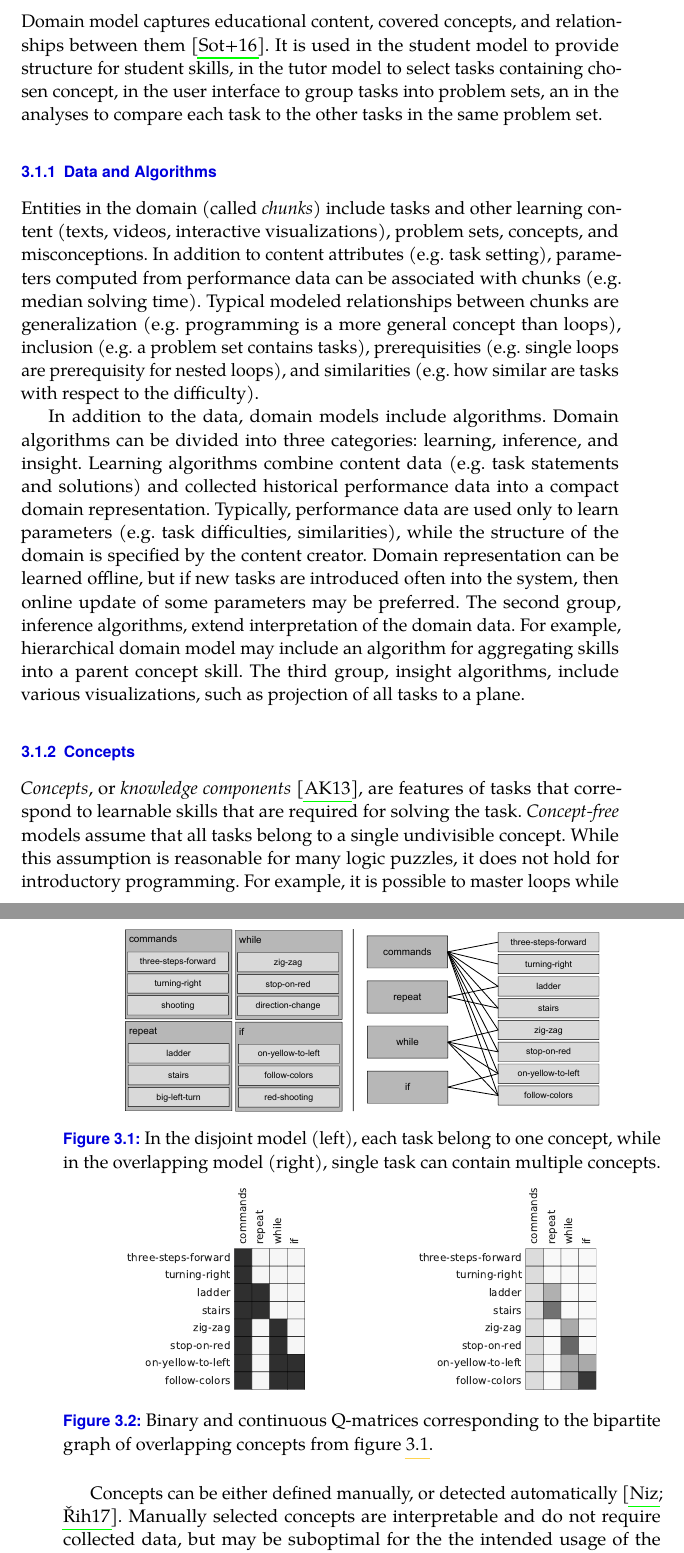
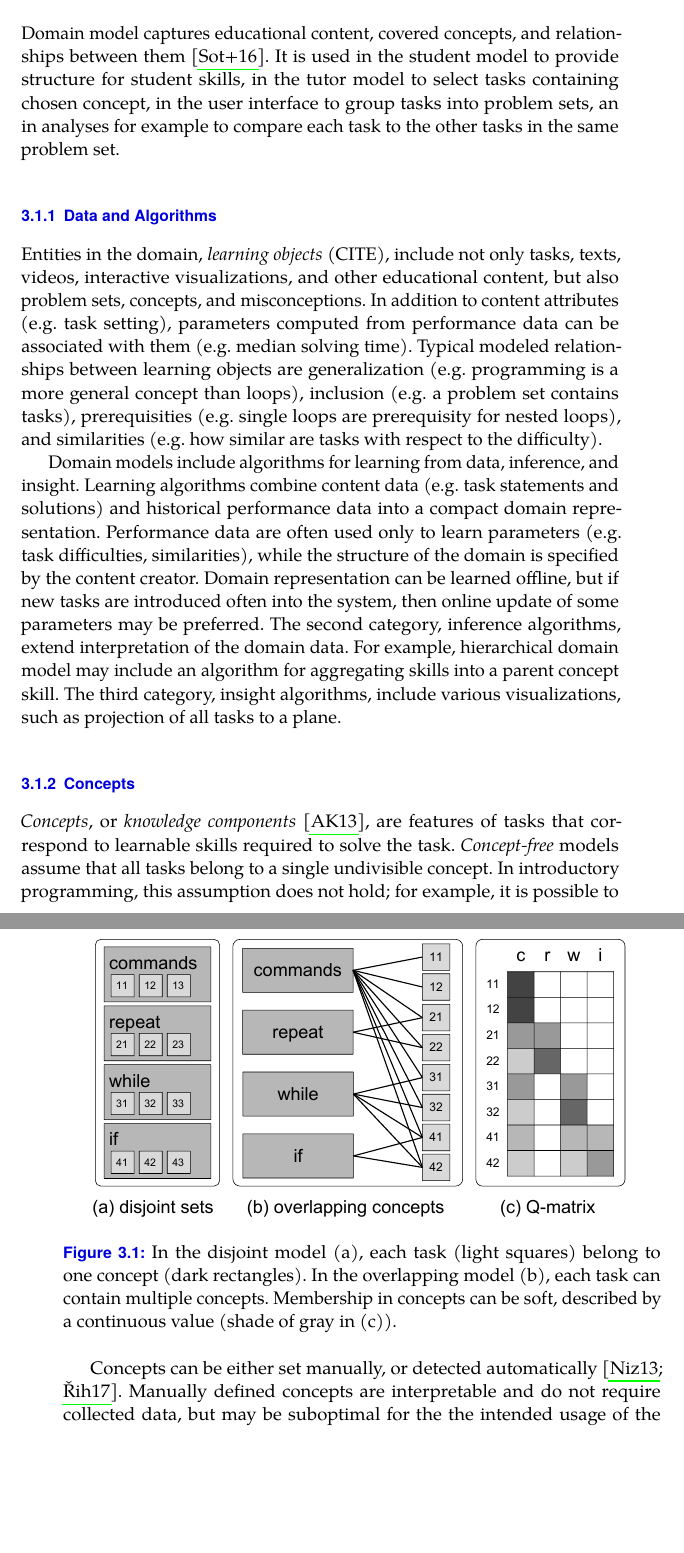
Before and after one commit to effa/flocs-thesis, a LaTeX thesis (thesis.tex, which reads 03-adaptive-learning.tex, utils.tex): two parts of pages 24 and 25 of 71, joined at a grey line, cut so that both start at the same text, the shorter picture padded with empty space. Compiled offline with pdfLaTeX.

Commit message:
Refine chapter on adaptive learning

```diff
--- a/03-adaptive-learning.tex
+++ b/03-adaptive-learning.tex
@@ -141,8 +142,8 @@ between them
 % with the short definition in the chapter intro
 It is used in the student model to provide structure
 for student skills, in the tutor model to select tasks containing chosen
-concept, in the user interface to group tasks into problem sets, an in the
-analyses to compare each task to the other tasks in the same problem set.
+concept, in the user interface to group tasks into problem sets, an in
+analyses for example to compare each task to the other tasks in the same problem set.
 
 %\begin{itemize}
 %\item Usage:
@@ -170,12 +171,13 @@ analyses to compare each task to the other tasks in the same problem set.
 \subsection{Data and Algorithms}
 % consider: "Chunks", "Chunks and Relationships", "General Chunk Model", "Domain Ontology"
 
-Entities in the domain (called \emph{chunks}) include tasks
-and other learning content (texts, videos, interactive visualizations),
-problem sets, concepts, and misconceptions.
+Entities in the domain, \emph{learning objects} (CITE),
+include not only tasks, texts, videos, interactive visualizations,
+and other educational content,
+but also problem sets, concepts, and misconceptions.
 In addition to content attributes (e.g. task setting), parameters computed
-from performance data can be associated with chunks (e.g. median solving time).
-Typical modeled relationships between chunks are
+from performance data can be associated with them (e.g. median solving time).
+Typical modeled relationships between learning objects are
 generalization (e.g. programming is a more general concept than loops),
 inclusion (e.g. a problem set contains tasks),
 prerequisities (e.g. single loops are prerequisity for nested loops),
@@ -239,21 +241,24 @@ and similarities (e.g. how similar are tasks with respect to the difficulty).
 
 %\subsection{Algorithms}
 
-In addition to the data, domain models include algorithms. Domain algorithms can be
-divided into three categories: learning, inference, and insight.
+%In addition to the data, domain models include algorithms.
+%Domain algorithms can be divided into three categories:
+%learning, inference, and insight.
+Domain models include algorithms for learning from data, inference, and insight.
 Learning algorithms combine content data (e.g. task statements and solutions)
-and collected historical performance data into a compact domain representation.
-Typically, performance data are used only to learn parameters
+and %collected
+historical performance data into a compact domain representation.
+Performance data are often used only to learn parameters
 (e.g. task difficulties, similarities), while the structure of the domain is
 specified by the content creator.
 %, but structure of the domain can be learned or improved as well (but that requires much more data) (CITE).
 Domain representation can be learned offline, but if new tasks are introduced
 often into the system, then online update of some parameters may be preferred.
 %, but that is usually not the case in the systems for learning programming.
-The second group, inference algorithms, extend interpretation of the domain data.
+The second category, inference algorithms, extend interpretation of the domain data.
 For example, hierarchical domain model may include an algorithm for
 aggregating skills into a parent concept skill. % TODO: another examples
-The third group, insight algorithms, include various visualizations,
+The third category, insight algorithms, include various visualizations,
 such as projection of all tasks to a plane. % TODO:REF:example
 
 
@@ -308,12 +313,13 @@ such as projection of all tasks to a plane. % TODO:REF:example
 
 \emph{Concepts}, or \emph{knowledge components} \cite{knowledge-components},
 are features of tasks that correspond to learnable skills % or "skills that students can learn"
-that are required for solving the task.
+required to solve the task.
 % NOTE: Examples of concepts of different granularity are programming, loops, and while loops.
 % TODO: improve/cite definition of a concept (see e.g. KLI paper -> KC)
 \emph{Concept-free} models assume that all
-tasks belong to a single undivisible concept. While this assumption is
-reasonable for many logic puzzles, it does not hold for introductory programming.
-For example, it is possible to master loops while not knowing functions,
+tasks belong to a single undivisible concept.
+%While this assumption is reasonable for many logic puzzles, it does not hold for introductory programming.
+In introductory programming, this assumption does not hold;
+for example, it is possible to master loops while not knowing functions,
 and vice versa.
 \emph{Concept-aware} domain models
@@ -341,33 +346,43 @@ edge weights, and the values in Q-matrix are continuous from range $[0, 1]$.
-\imgW[0.8]{concepts-disjoint-overlapping}{%
+% (\cref{fig:concepts-tasks-relationship}).
+
+\imgW[0.9]{concepts-tasks-relationships}{%
   %Comparison of disjoint and overlapping concepts.
-  In the disjoint model (left), each task belong to one concept,
-  while in the overlapping model (right), single task can contain multiple concepts.}
-
-\vspace{-25pt}
-
-\begin{figure}[htb]
-\centering
-\begin{subfigure}{.48\textwidth}
-\centering
-\includegraphics[width=0.65\textwidth]{img/qmatrix-binary}
-\end{subfigure}
-\begin{subfigure}{.48\textwidth}
-\centering
-\includegraphics[width=0.65\textwidth]{img/qmatrix-continuous}
-\end{subfigure}
-\caption{%
-  Binary and continuous Q-matrices corresponding to the
-  bipartite graph of overlapping concepts from figure \ref{fig:concepts-disjoint-overlapping}.}
-\label{fig:qmatrix}
-\end{figure}
-
-
-Concepts can be either defined manually, or detected automatically
+  In the disjoint model (a), each task (light squares) belong to one concept
+  (dark rectangles).
+  In the overlapping model (b), each task can contain multiple concepts.
+  Membership in concepts can be soft, described by a continuous value
+  (shade of gray in (c)).}
+
+%\imgW[0.8]{concepts-disjoint-overlapping}{%
+%  %Comparison of disjoint and overlapping concepts.
+%  In the disjoint model (left), each task belong to one concept,
+%  while in the overlapping model (right), single task can contain multiple concepts.}
+%
+%\vspace{-25pt}
+%
+%\begin{figure}[htb]
+%\centering
+%\begin{subfigure}{.48\textwidth}
+%\centering
+%\includegraphics[width=0.65\textwidth]{img/qmatrix-binary}
+%\end{subfigure}
+%\begin{subfigure}{.48\textwidth}
+%\centering
+%\includegraphics[width=0.65\textwidth]{img/qmatrix-continuous}
+%\end{subfigure}
+%\caption{%
+%  Binary and continuous Q-matrices corresponding to the
+%  bipartite graph of overlapping concepts from figure \ref{fig:concepts-disjoint-overlapping}.}
+%\label{fig:qmatrix}
+%\end{figure}
+
+
+Concepts can be either set manually, or detected automatically
 % NOTE: Automatically: a clustering algoritm (e.g. k-means, k-medoids, spectral clustering)
 % operating on task-features or task-task similarity matrix
 % (REF: our paper about similarity of programming problems)
 \cite{niznan-thesis, rihak-phd}. % TODO: spec.pages
-Manually selected concepts are interpretable and do not require collected data,
+Manually defined concepts are interpretable and do not require collected data,
 but may be suboptimal for the the intended usage of the domain model.
 %  so they can be used for skills visualizations in the user interface
 %  to provide students with the information about their learning progress.
--- a/utils.tex
+++ b/utils.tex
@@ -43,3 +43,10 @@
   morestring=[b]',
   morestring=[b]"
 }
+
+
+%--------------------------------------------------------------------
+% Hyphenation setting
+%--------------------------------------------------------------------
+\hyphenation{analy-sis}
+\hyphenation{analy-ses}
```
Also changed, not shown: 05-design-of-adaptivity.tex (+8 -7 lines), thesis.bib (+4 -2 lines), img/concepts-tasks-relationships.pdf (added), 03-adaptive-learning.tex (57 more changed lines).
